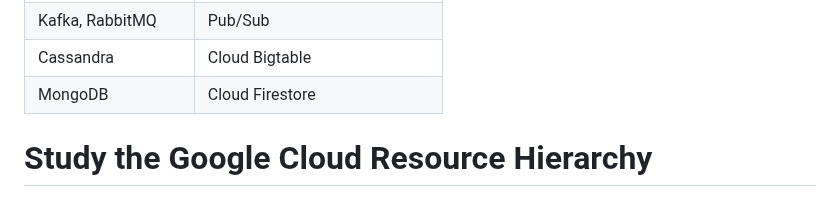
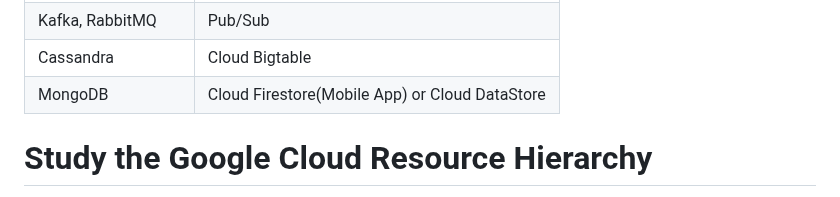
Before and after one commit to vijayanandrp/vijayanandrp, a Markdown page: learnings/google-cloud/gcp-data-engineering.md, the part around the change. Drawn GitHub-style.

```diff
--- a/learnings/google-cloud/gcp-data-engineering.md
+++ b/learnings/google-cloud/gcp-data-engineering.md
@@ -203,7 +203,7 @@ https://www.googlecloudcommunity.com/gc/Community-Blogs/Your-guide-to-preparing-
 |Airflow|Cloud Composer|
 |Kafka, RabbitMQ|Pub/Sub|
 |Cassandra|Cloud Bigtable|
-|MongoDB|Cloud Firestore|
+|MongoDB|Cloud Firestore(Mobile App) or Cloud DataStore|
 
 
 # Study the Google Cloud Resource Hierarchy
```
